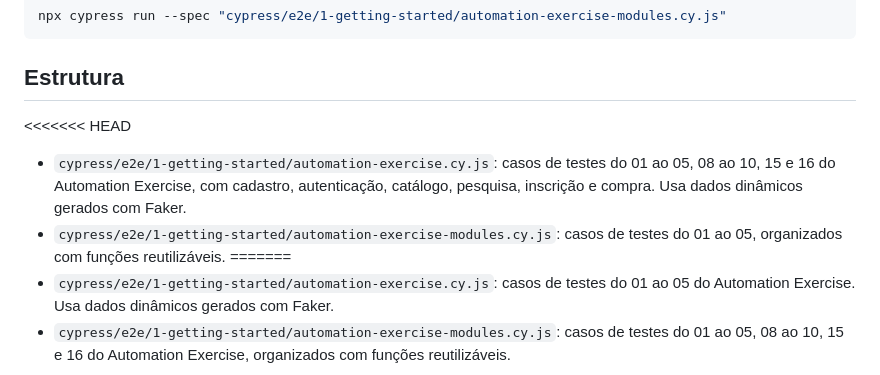
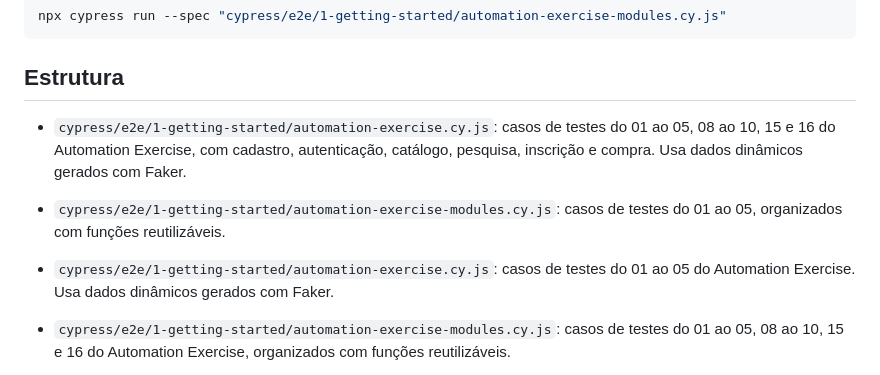
Before and after one commit to Wedney18/pgats-automacao-web-2026, a Markdown page: README.md, the part around the change. Rendered like a GitHub page.

```diff
--- a/README.md
+++ b/README.md
@@ -51,10 +51,9 @@ npx cypress run --spec "cypress/e2e/1-getting-started/automation-exercise-module
 
 ## Estrutura
 
-<<<<<<< HEAD
 - `cypress/e2e/1-getting-started/automation-exercise.cy.js`: casos de testes do 01 ao 05, 08 ao 10, 15 e 16 do Automation Exercise, com cadastro, autenticação, catálogo, pesquisa, inscrição e compra. Usa dados dinâmicos gerados com Faker.
 - `cypress/e2e/1-getting-started/automation-exercise-modules.cy.js`: casos de testes do 01 ao 05, organizados com funções reutilizáveis.
-=======
+
 - `cypress/e2e/1-getting-started/automation-exercise.cy.js`: casos de testes do 01 ao 05 do Automation Exercise. Usa dados dinâmicos gerados com Faker.
 - `cypress/e2e/1-getting-started/automation-exercise-modules.cy.js`: casos de testes do 01 ao 05, 08 ao 10, 15 e 16 do Automation Exercise, organizados com funções reutilizáveis.
 >>>>>>> 7e30c3b (Remoção dos casos de testes 08, 09, 10, 15 e 16 do arquivo automation-exercise.cy.js e adicionados no arquivo automation-exercise-modules.cy.js)
```
